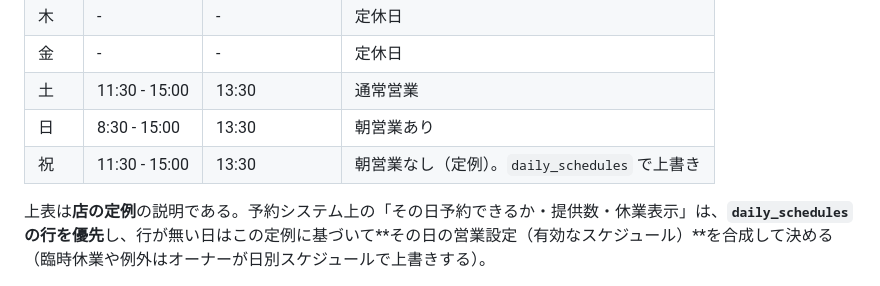
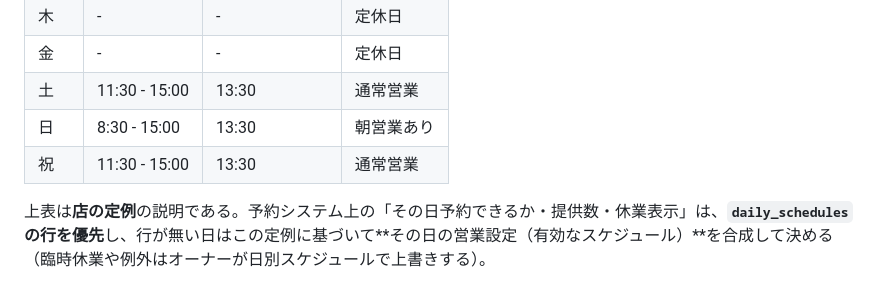
Before and after one commit to cergijame101007/satehits, a Markdown page: docs/domain_knowledge.md, the part around the change. Drawn GitHub-style.

Commit message:
docs: 祝日の定例営業説明を修正

```diff
--- a/docs/domain_knowledge.md
+++ b/docs/domain_knowledge.md
@@ -59,7 +59,7 @@
 | 金 | - | - | 定休日 |
 | 土 | 11:30 - 15:00 | 13:30 | 通常営業 |
 | 日 | 8:30 - 15:00 | 13:30 | 朝営業あり |
-| 祝 | 11:30 - 15:00 | 13:30 | 朝営業なし（定例）。`daily_schedules` で上書き |
+| 祝 | 11:30 - 15:00 | 13:30 | 通常営業 |
 
 上表は**店の定例**の説明である。予約システム上の「その日予約できるか・提供数・休業表示」は、**`daily_schedules` の行を優先**し、行が無い日はこの定例に基づいて**その日の営業設定（有効なスケジュール）**を合成して決める（臨時休業や例外はオーナーが日別スケジュールで上書きする）。
 
```
